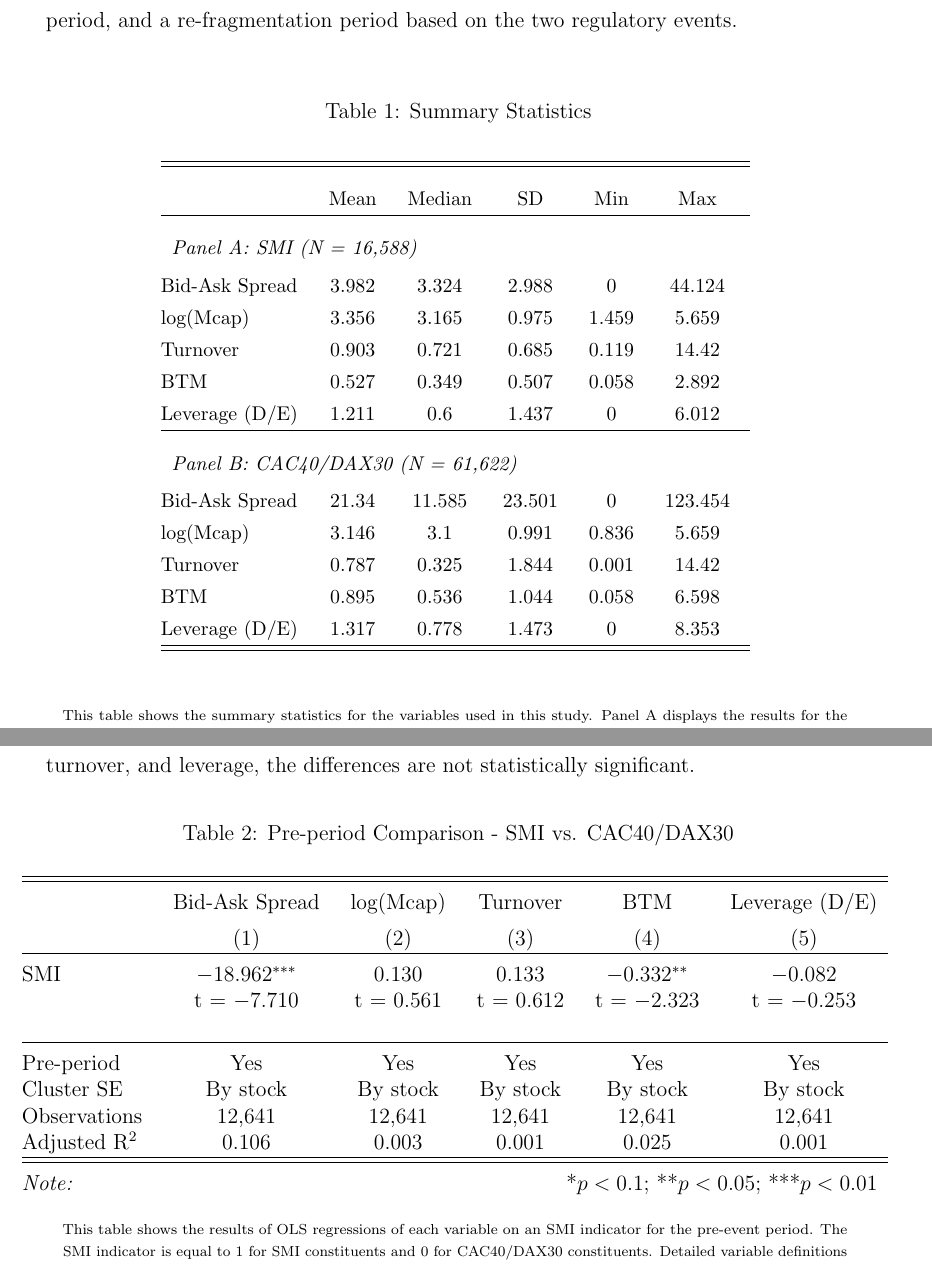
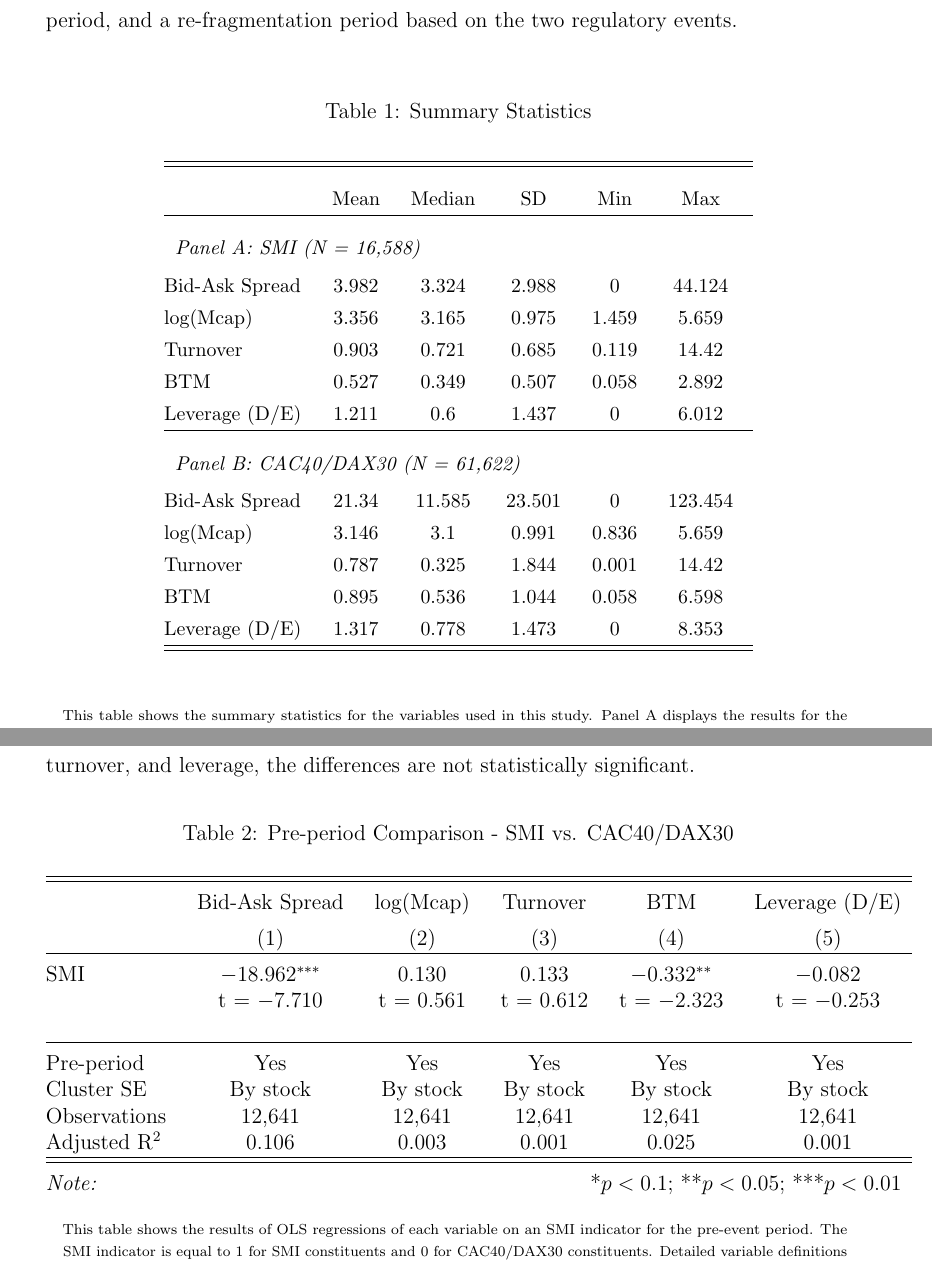
Before and after one commit to PeterTveita/FIE401, a LaTeX problem sheet (Exam/Latex/Main.tex, which reads Exam/Latex/Inputs/Table1.tex, Exam/Latex/Inputs/Table2.tex): two parts of pages 6 and 7 of 12, joined at a grey line, cut so that both start at the same text. Compiled offline with pdfLaTeX.

```diff
--- a/Exam/Latex/Inputs/Table1.tex
+++ b/Exam/Latex/Inputs/Table1.tex
@@ -2,7 +2,6 @@
   \caption{Summary Statistics}
   \label{tab:summary}
 \small
-\makebox[\textwidth][c]{%
 \begin{tabular}{@{\extracolsep{5pt}}lcccccc}
 \\[-1.8ex]\hline
 \hline \\[-1.8ex]
--- a/Exam/Latex/Inputs/Table2.tex
+++ b/Exam/Latex/Inputs/Table2.tex
@@ -1,10 +1,9 @@
 
 % Table created by stargazer v.5.2.3 by Marek Hlavac, Social Policy Institute. E-mail: marek.hlavac at gmail.com
-% Date and time: Tue, May 12, 2026 - 20:35:35
+% Date and time: Wed, May 13, 2026 - 09:42:55
 \begin{table}[!htbp] \centering
   \caption{Pre-period Comparison - SMI vs. CAC40/DAX30}
   \label{tab:pre-period}
-\makebox[\textwidth][c]{%
 \begin{tabular}{@{\extracolsep{5pt}}lccccc}
 \\[-1.8ex]\hline
 \hline \\[-1.8ex]
```
Also changed, not shown: Exam/Latex/Inputs/Table3.tex (+1 -3 lines), Exam/Latex/Inputs/Figure1.pdf, Exam/Latex/Inputs/Table1.tex (1 more changed lines), Exam/Latex/Inputs/Table2.tex (1 more changed lines), 1 other file.
